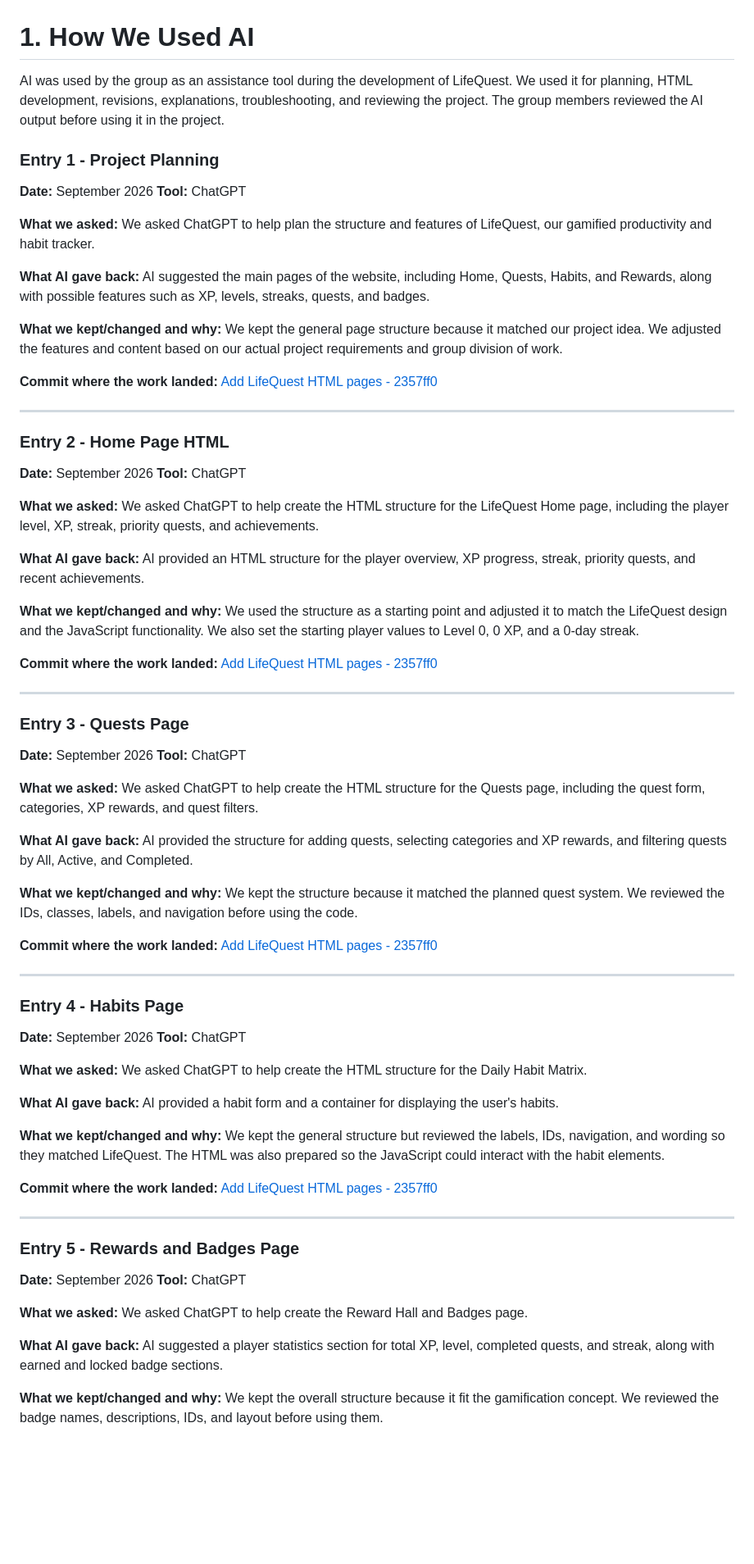
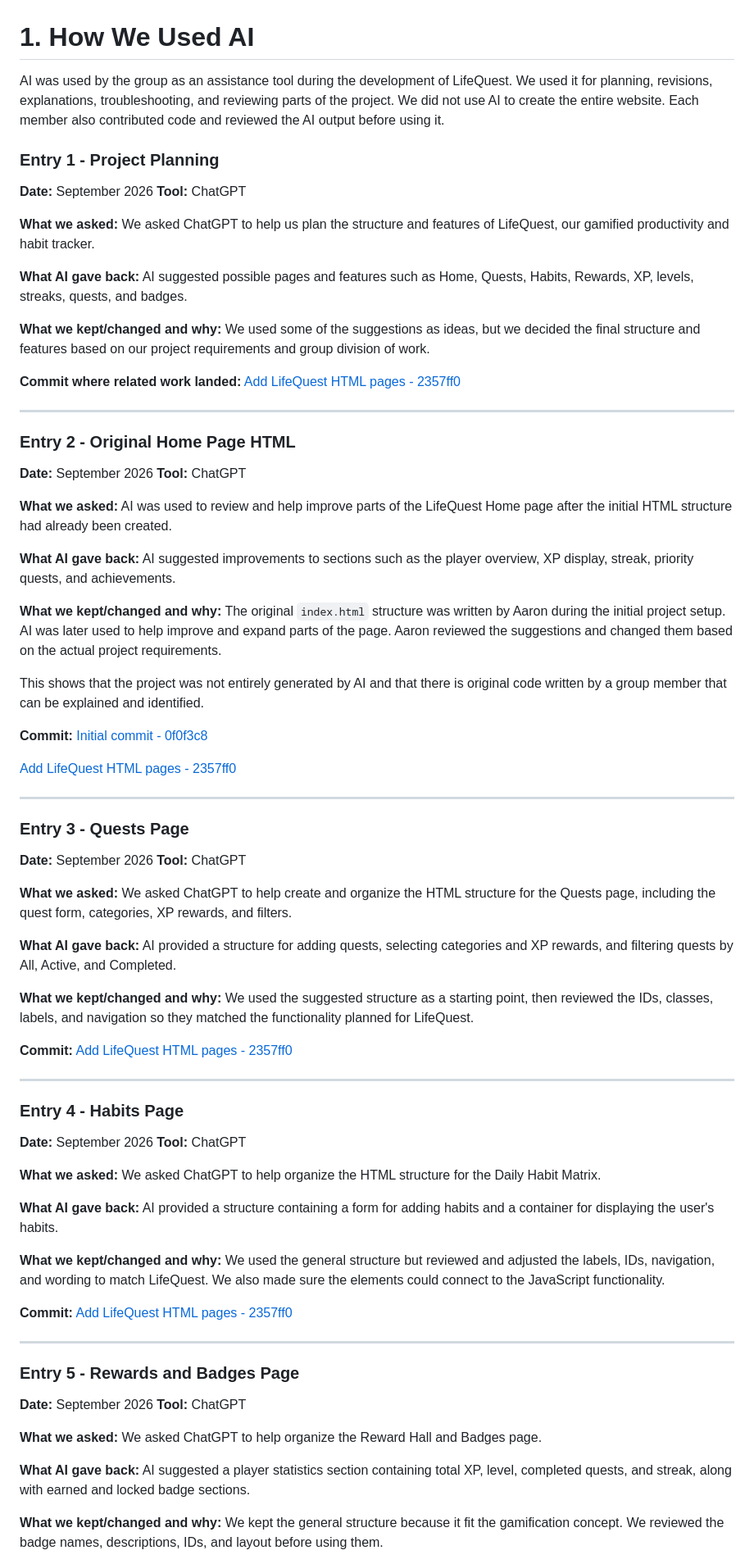
Before and after one commit to aaronsalunga098-ai/Life-Quest, a Markdown page: AI-USAGE.md, the part around one of its changes. Shown at 82% size. Rendered like a GitHub page; blank space fills up the shorter version.

```diff
--- a/AI-USAGE.md
+++ b/AI-USAGE.md
@@ -1,6 +1,6 @@
 # 1. How We Used AI
 
-AI was used by the group as an assistance tool during the development of LifeQuest. We used it for planning, HTML development, revisions, explanations, troubleshooting, and reviewing the project. The group members reviewed the AI output before using it in the project.
+AI was used by the group as an assistance tool during the development of LifeQuest. We used it for planning, revisions, explanations, troubleshooting, and reviewing parts of the project. We did not use AI to create the entire website. Each member also contributed code and reviewed the AI output before using it.
 
 ### Entry 1 - Project Planning
 
@@ -8,34 +8,38 @@ AI was used by the group as an assistance tool during the development of LifeQue
 **Tool:** ChatGPT
 
 **What we asked:**
-We asked ChatGPT to help plan the structure and features of LifeQuest, our gamified productivity and habit tracker.
+We asked ChatGPT to help us plan the structure and features of LifeQuest, our gamified productivity and habit tracker.
 
 **What AI gave back:**
-AI suggested the main pages of the website, including Home, Quests, Habits, and Rewards, along with possible features such as XP, levels, streaks, quests, and badges.
+AI suggested possible pages and features such as Home, Quests, Habits, Rewards, XP, levels, streaks, quests, and badges.
 
 **What we kept/changed and why:**
-We kept the general page structure because it matched our project idea. We adjusted the features and content based on our actual project requirements and group division of work.
+We used some of the suggestions as ideas, but we decided the final structure and features based on our project requirements and group division of work.
 
-**Commit where the work landed:**
+**Commit where related work landed:**
 [Add LifeQuest HTML pages - 2357ff0](https://github.com/aaronsalunga098-ai/Life-Quest/commit/2357ff0d1c223ef4f09d2e0a60e85ae94fdafaf9)
 
 ---
 
-### Entry 2 - Home Page HTML
+### Entry 2 - Original Home Page HTML
 
 **Date:** September 2026
 **Tool:** ChatGPT
 
 **What we asked:**
-We asked ChatGPT to help create the HTML structure for the LifeQuest Home page, including the player level, XP, streak, priority quests, and achievements.
+AI was used to review and help improve parts of the LifeQuest Home page after the initial HTML structure had already been created.
 
 **What AI gave back:**
-AI provided an HTML structure for the player overview, XP progress, streak, priority quests, and recent achievements.
+AI suggested improvements to sections such as the player overview, XP display, streak, priority quests, and achievements.
 
 **What we kept/changed and why:**
-We used the structure as a starting point and adjusted it to match the LifeQuest design and the JavaScript functionality. We also set the starting player values to Level 0, 0 XP, and a 0-day streak.
+The original `index.html` structure was written by Aaron during the initial project setup. AI was later used to help improve and expand parts of the page. Aaron reviewed the suggestions and changed them based on the actual project requirements.
 
-**Commit where the work landed:**
+This shows that the project was not entirely generated by AI and that there is original code written by a group member that can be explained and identified.
+
+**Commit:**
+[Initial commit - 0f0f3c8](https://github.com/aaronsalunga098-ai/Life-Quest/commit/0f0f3c89d7f590cea2cdd25e7354e031cc792241)
+
 [Add LifeQuest HTML pages - 2357ff0](https://github.com/aaronsalunga098-ai/Life-Quest/commit/2357ff0d1c223ef4f09d2e0a60e85ae94fdafaf9)
 
 ---
@@ -46,15 +50,15 @@ We used the structure as a starting point and adjusted it to match the LifeQuest
 **Tool:** ChatGPT
 
 **What we asked:**
-We asked ChatGPT to help create the HTML structure for the Quests page, including the quest form, categories, XP rewards, and quest filters.
+We asked ChatGPT to help create and organize the HTML structure for the Quests page, including the quest form, categories, XP rewards, and filters.
 
 **What AI gave back:**
-AI provided the structure for adding quests, selecting categories and XP rewards, and filtering quests by All, Active, and Completed.
+AI provided a structure for adding quests, selecting categories and XP rewards, and filtering quests by All, Active, and Completed.
 
 **What we kept/changed and why:**
-We kept the structure because it matched the planned quest system. We reviewed the IDs, classes, labels, and navigation before using the code.
+We used the suggested structure as a starting point, then reviewed the IDs, classes, labels, and navigation so they matched the functionality planned for LifeQuest.
 
-**Commit where the work landed:**
+**Commit:**
 [Add LifeQuest HTML pages - 2357ff0](https://github.com/aaronsalunga098-ai/Life-Quest/commit/2357ff0d1c223ef4f09d2e0a60e85ae94fdafaf9)
 
 ---
@@ -65,15 +69,15 @@ We kept the structure because it matched the planned quest system. We reviewed t
 **Tool:** ChatGPT
 
 **What we asked:**
-We asked ChatGPT to help create the HTML structure for the Daily Habit Matrix.
+We asked ChatGPT to help organize the HTML structure for the Daily Habit Matrix.
 
 **What AI gave back:**
-AI provided a habit form and a container for displaying the user's habits.
+AI provided a structure containing a form for adding habits and a container for displaying the user's habits.
 
 **What we kept/changed and why:**
-We kept the general structure but reviewed the labels, IDs, navigation, and wording so they matched LifeQuest. The HTML was also prepared so the JavaScript could interact with the habit elements.
+We used the general structure but reviewed and adjusted the labels, IDs, navigation, and wording to match LifeQuest. We also made sure the elements could connect to the JavaScript functionality.
 
-**Commit where the work landed:**
+**Commit:**
 [Add LifeQuest HTML pages - 2357ff0](https://github.com/aaronsalunga098-ai/Life-Quest/commit/2357ff0d1c223ef4f09d2e0a60e85ae94fdafaf9)
 
 ---
@@ -84,11 +88,11 @@ We kept the general structure but reviewed the labels, IDs, navigation, and word
 **Tool:** ChatGPT
 
 **What we asked:**
-We asked ChatGPT to help create the Reward Hall and Badges page.
+We asked ChatGPT to help organize the Reward Hall and Badges page.
 
 **What AI gave back:**
-AI suggested a player statistics section for total XP, level, completed quests, and streak, along with earned and locked badge sections.
+AI suggested a player statistics section containing total XP, level, completed quests, and streak, along with earned and locked badge sections.
 
 **What we kept/changed and why:**
-We kept the overall structure because it fit the gamification concept. We reviewed the badge names, descriptions, IDs, and layout before using them.
+We kept the general structure because it fit the gamification concept. We reviewed the badge names, descriptions, IDs, and layout before using them.
 
```
Also changed, not shown: other parts of AI-USAGE.md (+15 -15 lines).
